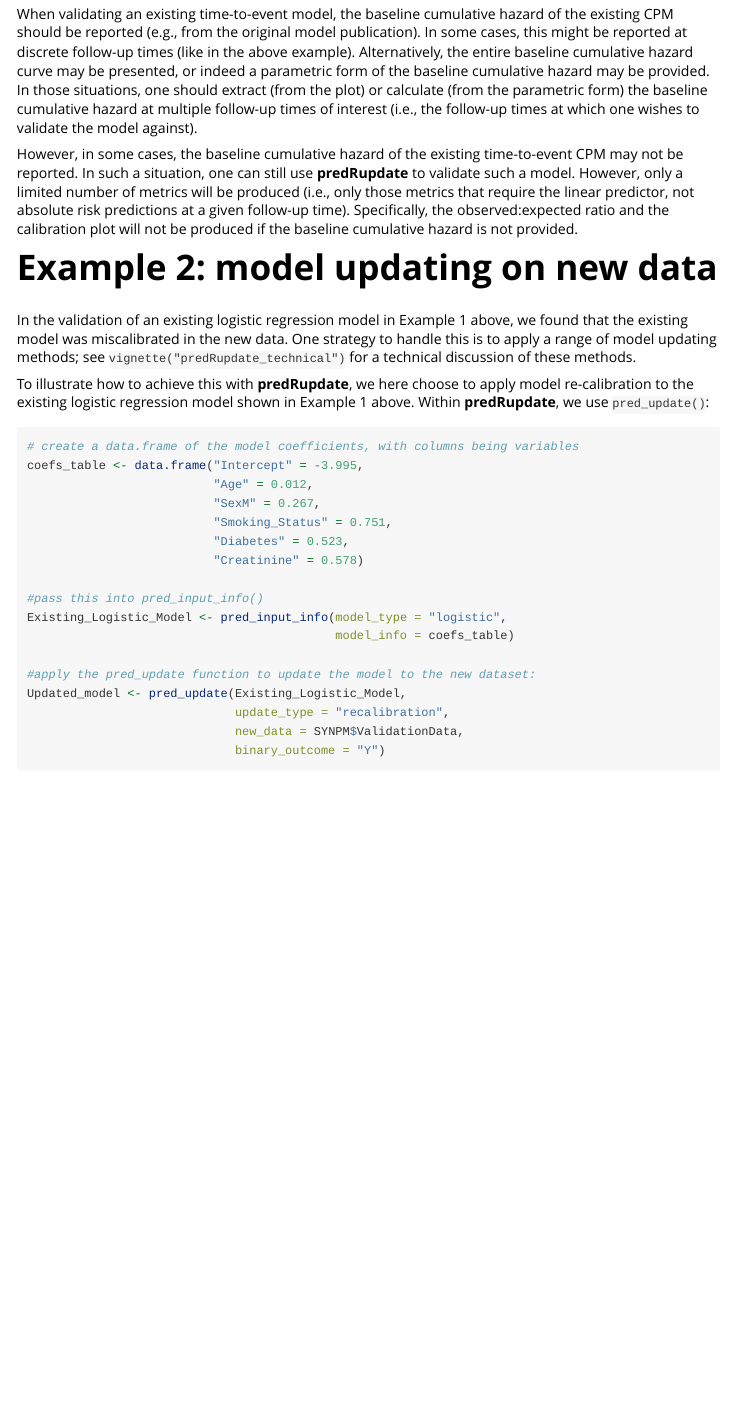
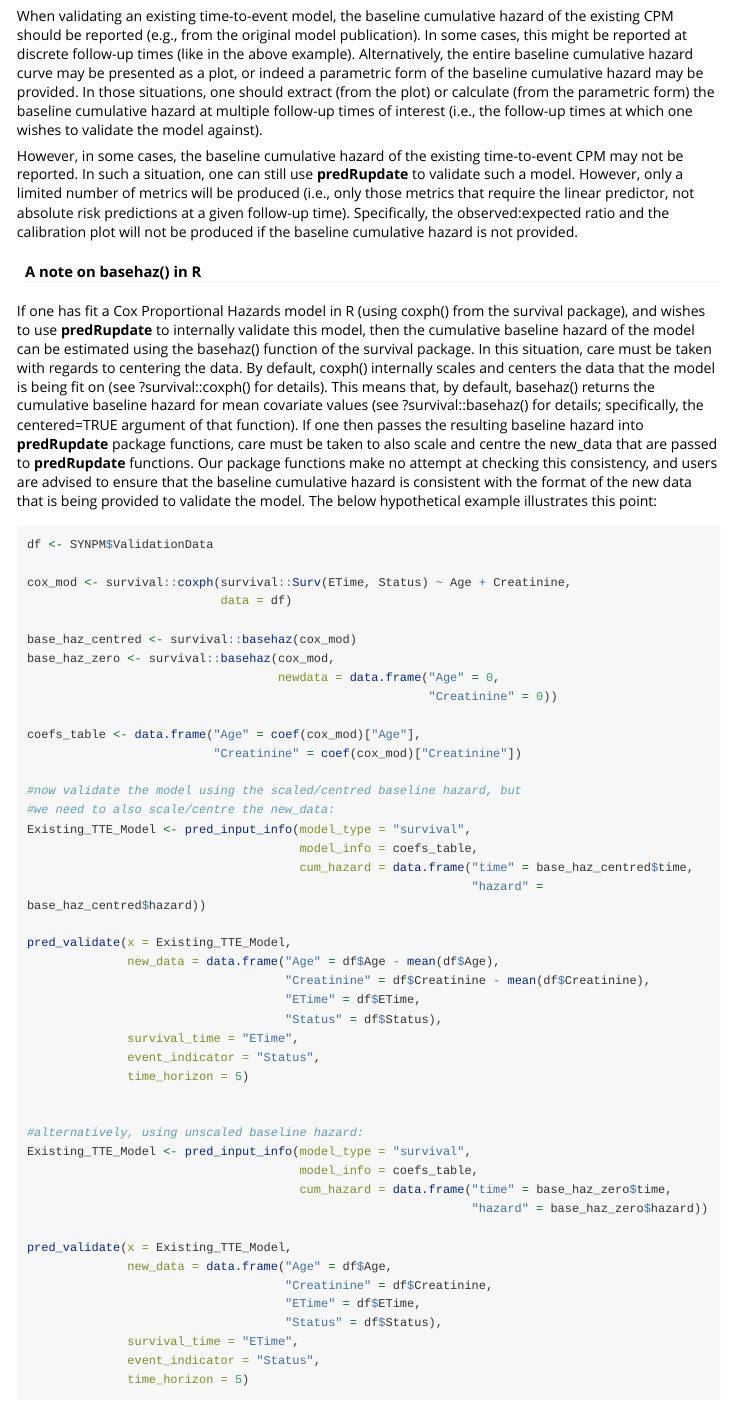
Before and after one commit to GlenMartin31/predRupdate, an R Markdown document (vignettes/predRupdate.Rmd): the page in a window 1100 px wide, from 3950 px down before the commit and from 3990 px down after it, so that both start at the same text. Rendered offline with R 4.5, knitr and Pandoc, with nearby package versions; some code elsewhere in the file could not run offline; long lines of code are wrapped.

Commit message:
add note on baseline hazard to vignette

````diff
--- a/vignettes/predRupdate.Rmd
+++ b/vignettes/predRupdate.Rmd
@@ -124,9 +126,58 @@ plot(validation_results)
 ```
 
 ### Specifying the baseline cumulative hazard
-When validating an existing time-to-event model, the baseline cumulative hazard of the existing CPM should be reported (e.g., from the original model publication). In some cases, this might be reported at discrete follow-up times (like in the above example). Alternatively, the entire baseline cumulative hazard curve may be presented, or indeed a parametric form of the baseline cumulative hazard may be provided. In those situations, one should extract (from the plot) or calculate (from the parametric form) the baseline cumulative hazard at multiple follow-up times of interest (i.e., the follow-up times at which one wishes to validate the model against).
+When validating an existing time-to-event model, the baseline cumulative hazard of the existing CPM should be reported (e.g., from the original model publication). In some cases, this might be reported at discrete follow-up times (like in the above example). Alternatively, the entire baseline cumulative hazard curve may be presented as a plot, or indeed a parametric form of the baseline cumulative hazard may be provided. In those situations, one should extract (from the plot) or calculate (from the parametric form) the baseline cumulative hazard at multiple follow-up times of interest (i.e., the follow-up times at which one wishes to validate the model against).
 
 However, in some cases, the baseline cumulative hazard of the existing time-to-event CPM may not be reported. In such a situation, one can still use __predRupdate__ to validate such a model. However, only a limited number of metrics will be produced (i.e., only those metrics that require the linear predictor, not absolute risk predictions at a given follow-up time). Specifically, the observed:expected ratio and the calibration plot will not be produced if the baseline cumulative hazard is not provided.
+
+#### A note on basehaz() in R
+If one has fit a Cox Proportional Hazards model in R (using coxph() from the survival package), and wishes to use __predRupdate__ to internally validate this model, then the cumulative baseline hazard of the model can be estimated using the basehaz() function of the survival package. In this situation, care must be taken with regards to centering the data. By default, coxph() internally scales and centers the data that the model is being fit on (see ?survival::coxph() for details). This means that, by default, basehaz() returns the cumulative baseline hazard for mean covariate values (see ?survival::basehaz() for details;  specifically, the centered=TRUE argument of that function). If one then passes the resulting baseline hazard into __predRupdate__ package functions, care must be taken to also scale and centre the new_data that are passed to __predRupdate__ functions. Our package functions make no attempt at checking this consistency, and users are advised to ensure that the baseline cumulative hazard is consistent with the format of the new data that is being provided to validate the model. The below hypothetical example illustrates this point:
+```{r, eval=FALSE}
+df <- SYNPM$ValidationData
+
+cox_mod <- survival::coxph(survival::Surv(ETime, Status) ~ Age + Creatinine,
+                           data = df)
+
+base_haz_centred <- survival::basehaz(cox_mod)
+base_haz_zero <- survival::basehaz(cox_mod,
+                                   newdata = data.frame("Age" = 0,
+                                                        "Creatinine" = 0))
+
+coefs_table <- data.frame("Age" = coef(cox_mod)["Age"],
+                          "Creatinine" = coef(cox_mod)["Creatinine"])
+
+#now validate the model using the scaled/centred baseline hazard, but
+#we need to also scale/centre the new_data:
+Existing_TTE_Model <- pred_input_info(model_type = "survival",
+                                      model_info = coefs_table,
+                                      cum_hazard = data.frame("time" = base_haz_centred$time,
+                                                              "hazard" = base_haz_centred$hazard))
+
+pred_validate(x = Existing_TTE_Model,
+              new_data = data.frame("Age" = df$Age - mean(df$Age),
+                                    "Creatinine" = df$Creatinine - mean(df$Creatinine),
+                                    "ETime" = df$ETime,
+                                    "Status" = df$Status),
+              survival_time = "ETime",
+              event_indicator = "Status",
+              time_horizon = 5)
+
+
+#alternatively, using unscaled baseline hazard:
+Existing_TTE_Model <- pred_input_info(model_type = "survival",
+                                      model_info = coefs_table,
+                                      cum_hazard = data.frame("time" = base_haz_zero$time,
+                                                              "hazard" = base_haz_zero$hazard))
+
+pred_validate(x = Existing_TTE_Model,
+              new_data = data.frame("Age" = df$Age,
+                                    "Creatinine" = df$Creatinine,
+                                    "ETime" = df$ETime,
+                                    "Status" = df$Status),
+              survival_time = "ETime",
+              event_indicator = "Status",
+              time_horizon = 5)
+```
 
 # Example 2: model updating on new data
 In the validation of an existing logistic regression model in Example 1 above, we found that the existing model was miscalibrated in the new data. One strategy to handle this is to apply a range of model updating methods; see `vignette("predRupdate_technical")` for a technical discussion of these methods.
````
Also changed, not shown: R/flex_calplot.R (+4 -10 lines), vignettes/predRupdate.Rmd (10 more changed lines).
